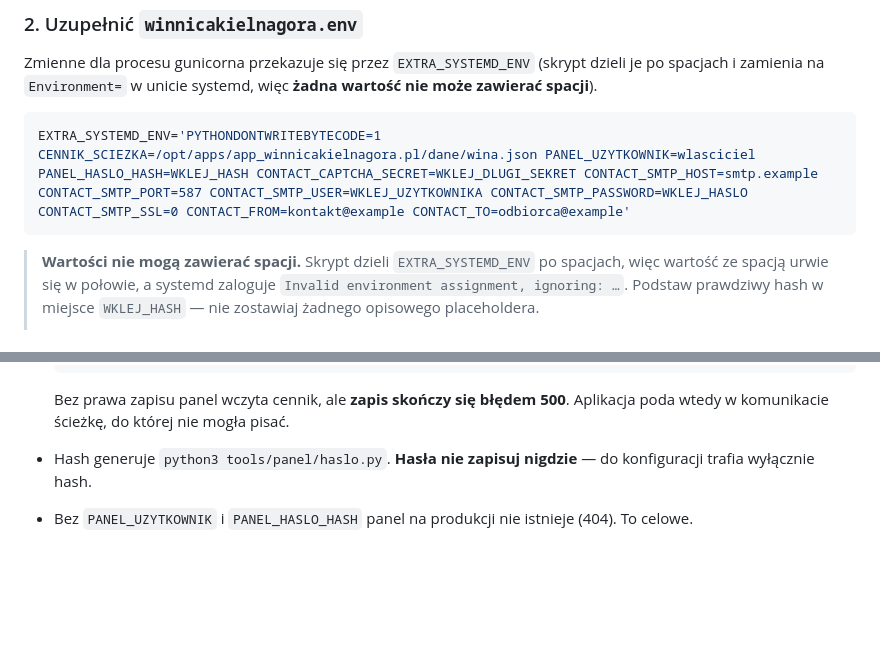
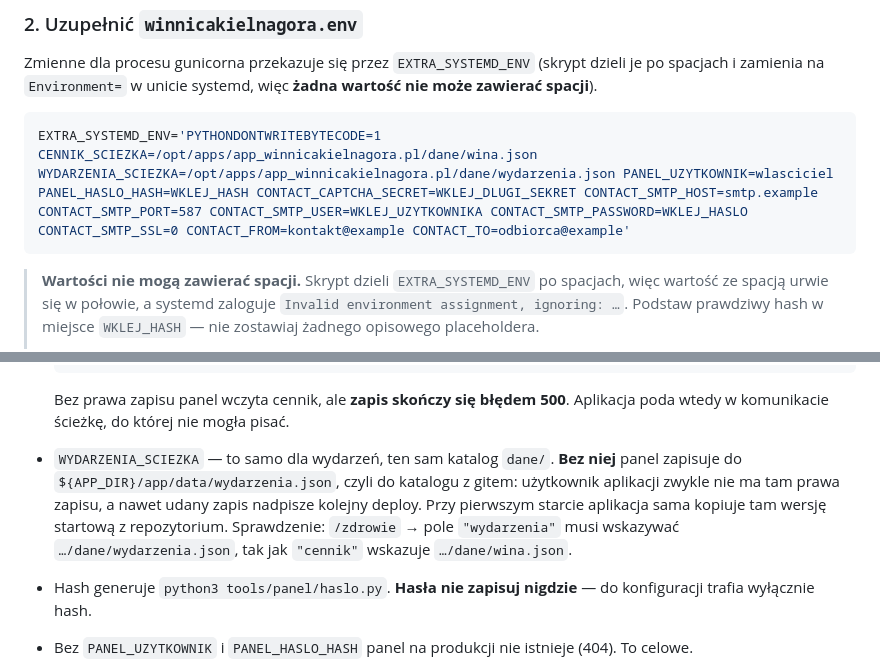
Before and after one commit to v0jt4s13/winnicakielnagora.pl, a Markdown page: WDROZENIE.md, 2 parts joined by grey strips. GitHub-like rendering; blank space fills up the shorter version.

Commit message:
docs: WYDARZENIA_SCIEZKA w konfiguracji produkcji
Bez tej zmiennej panel zapisywal wydarzenia do app/data/ w katalogu z
gitem. Dopisana do przykladu EXTRA_SYSTEMD_ENV + sprawdzenie przez /zdrowie.

````diff
--- a/WDROZENIE.md
+++ b/WDROZENIE.md
@@ -62,7 +62,7 @@ spacjach i zamienia na `Environment=` w unicie systemd, więc **żadna wartość
 spacji**).
 
 ```bash
-EXTRA_SYSTEMD_ENV='PYTHONDONTWRITEBYTECODE=1 CENNIK_SCIEZKA=/opt/apps/app_winnicakielnagora.pl/dane/wina.json PANEL_UZYTKOWNIK=wlasciciel PANEL_HASLO_HASH=WKLEJ_HASH CONTACT_CAPTCHA_SECRET=WKLEJ_DLUGI_SEKRET CONTACT_SMTP_HOST=smtp.example CONTACT_SMTP_PORT=587 CONTACT_SMTP_USER=WKLEJ_UZYTKOWNIKA CONTACT_SMTP_PASSWORD=WKLEJ_HASLO CONTACT_SMTP_SSL=0 CONTACT_FROM=kontakt@example CONTACT_TO=odbiorca@example'
+EXTRA_SYSTEMD_ENV='PYTHONDONTWRITEBYTECODE=1 CENNIK_SCIEZKA=/opt/apps/app_winnicakielnagora.pl/dane/wina.json WYDARZENIA_SCIEZKA=/opt/apps/app_winnicakielnagora.pl/dane/wydarzenia.json PANEL_UZYTKOWNIK=wlasciciel PANEL_HASLO_HASH=WKLEJ_HASH CONTACT_CAPTCHA_SECRET=WKLEJ_DLUGI_SEKRET CONTACT_SMTP_HOST=smtp.example CONTACT_SMTP_PORT=587 CONTACT_SMTP_USER=WKLEJ_UZYTKOWNIKA CONTACT_SMTP_PASSWORD=WKLEJ_HASLO CONTACT_SMTP_SSL=0 CONTACT_FROM=kontakt@example CONTACT_TO=odbiorca@example'
 ```
 
 > **Wartości nie mogą zawierać spacji.** Skrypt dzieli `EXTRA_SYSTEMD_ENV` po spacjach, więc
@@ -90,6 +90,13 @@ Uwagi:
 
   Bez prawa zapisu panel wczyta cennik, ale **zapis skończy się błędem 500**. Aplikacja poda
   wtedy w komunikacie ścieżkę, do której nie mogła pisać.
+
+- `WYDARZENIA_SCIEZKA` — to samo dla wydarzeń, ten sam katalog `dane/`. **Bez niej** panel
+  zapisuje do `${APP_DIR}/app/data/wydarzenia.json`, czyli do katalogu z gitem: użytkownik
+  aplikacji zwykle nie ma tam prawa zapisu, a nawet udany zapis nadpisze kolejny deploy. Przy pierwszym
+  starcie aplikacja sama kopiuje tam wersję startową z repozytorium.
+  Sprawdzenie: `/zdrowie` → pole `"wydarzenia"` musi wskazywać `…/dane/wydarzenia.json`,
+  tak jak `"cennik"` wskazuje `…/dane/wina.json`.
 
 - Hash generuje `python3 tools/panel/haslo.py`. **Hasła nie zapisuj nigdzie** — do konfiguracji
   trafia wyłącznie hash.
````
